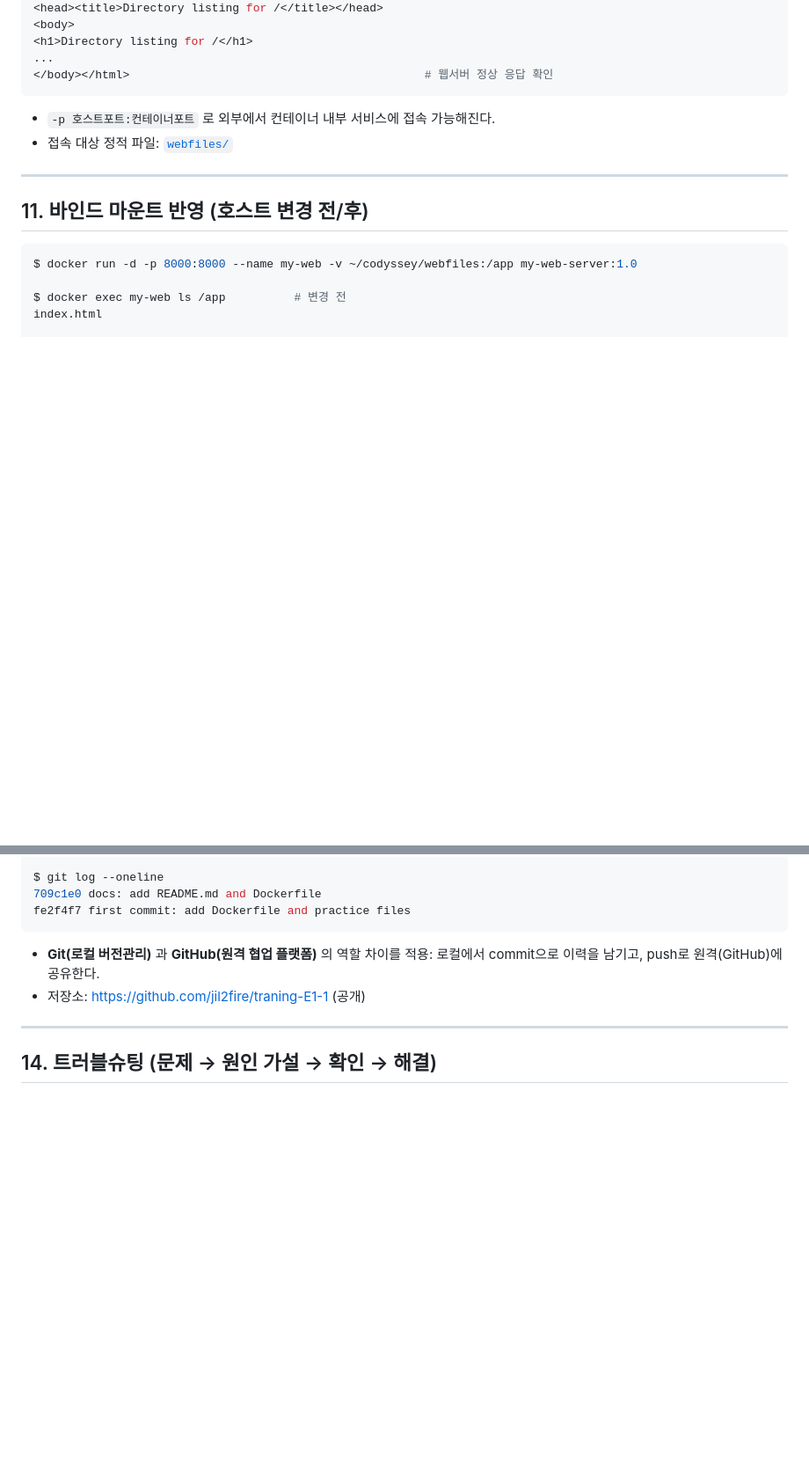
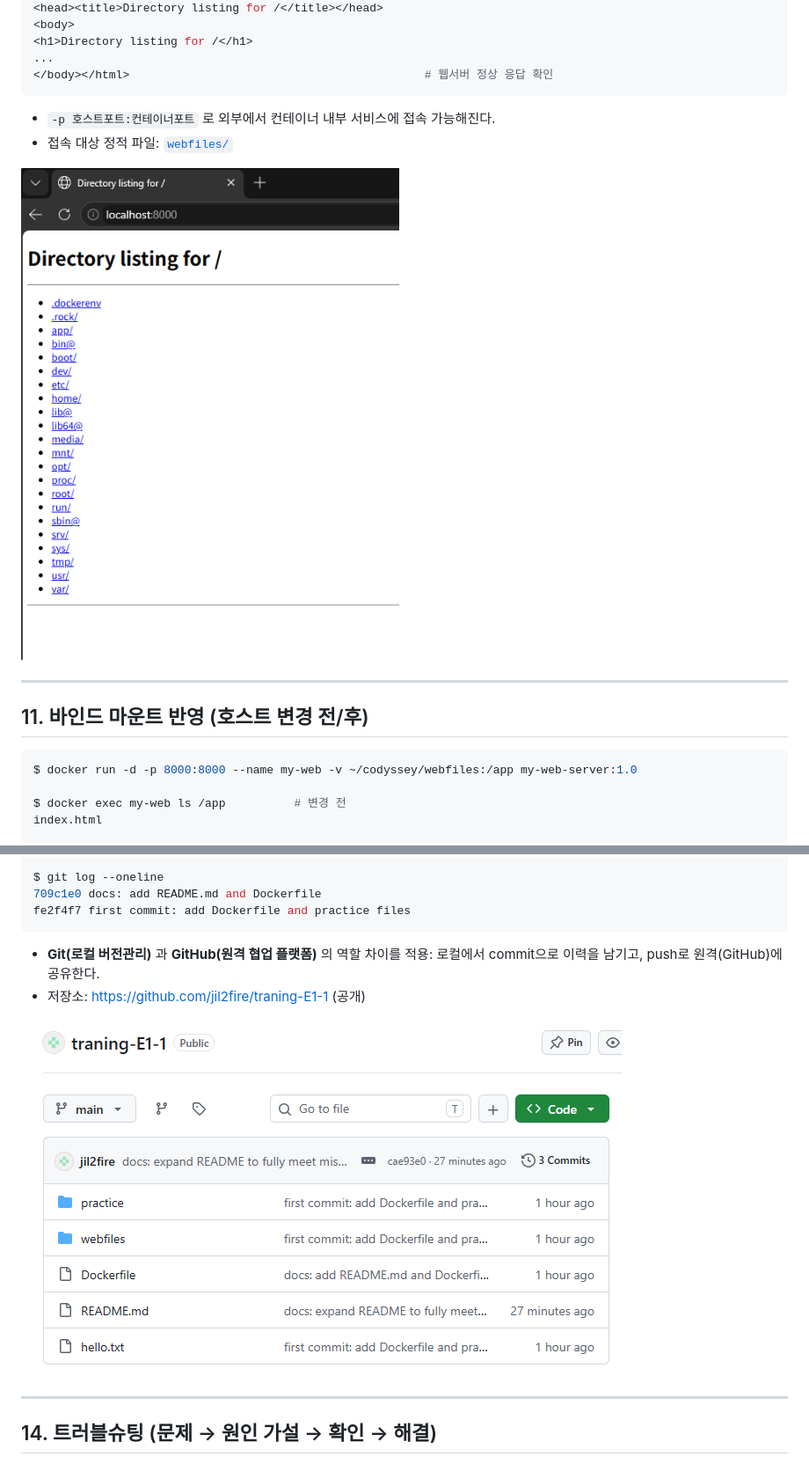
Before and after one commit to jil2fire/traning-E1-1, a Markdown page: README.md, 2 parts joined by grey strips. Shown at 88% size. Rendered like a GitHub page; pictures changed too: images/browser.png (added), images/github.png (added); blank space fills up the shorter version.

Commit message:
docs: add browser and github screenshots
Co-Authored-By: Claude Sonnet 4 <noreply@anthropic.com>

```diff
--- a/README.md
+++ b/README.md
@@ -262,6 +262,8 @@ $ curl http://localhost:8000
 - `-p 호스트포트:컨테이너포트` 로 외부에서 컨테이너 내부 서비스에 접속 가능해진다.
 - 접속 대상 정적 파일: [`webfiles/`](./webfiles)
 
+![브라우저 접속 화면 (localhost:8000)](./images/browser.png)
+
 ---
 
 ## 11. 바인드 마운트 반영 (호스트 변경 전/후)
@@ -332,6 +334,8 @@ fe2f4f7 first commit: add Dockerfile and practice files
 - **Git(로컬 버전관리)** 과 **GitHub(원격 협업 플랫폼)** 의 역할 차이를 적용: 로컬에서 commit으로 이력을 남기고, push로 원격(GitHub)에 공유한다.
 - 저장소: https://github.com/jil2fire/traning-E1-1 (공개)
 
+![GitHub 저장소 연동 완료](./images/github.png)
+
 ---
 
 ## 14. 트러블슈팅 (문제 → 원인 가설 → 확인 → 해결)
```
Also changed, not shown: other parts of README.md (+3 -0 lines).
